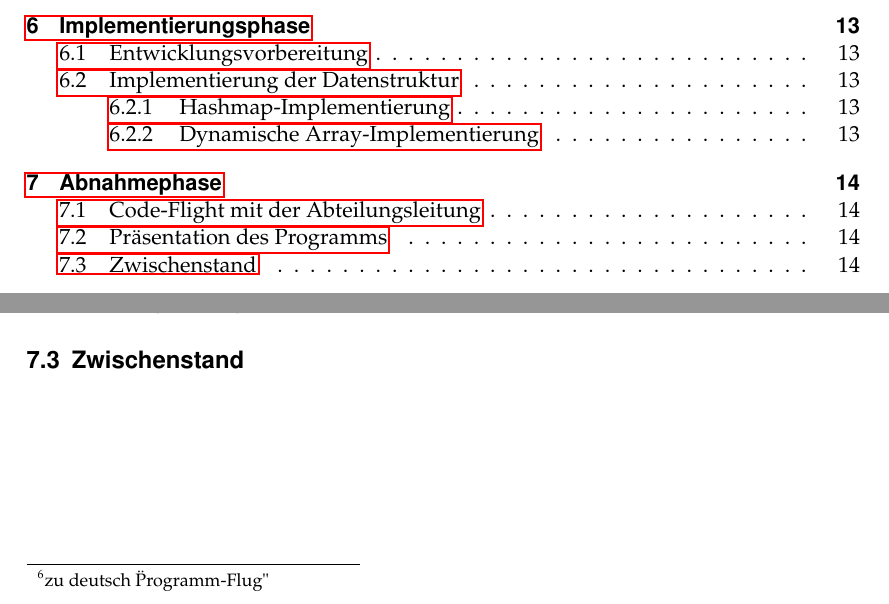
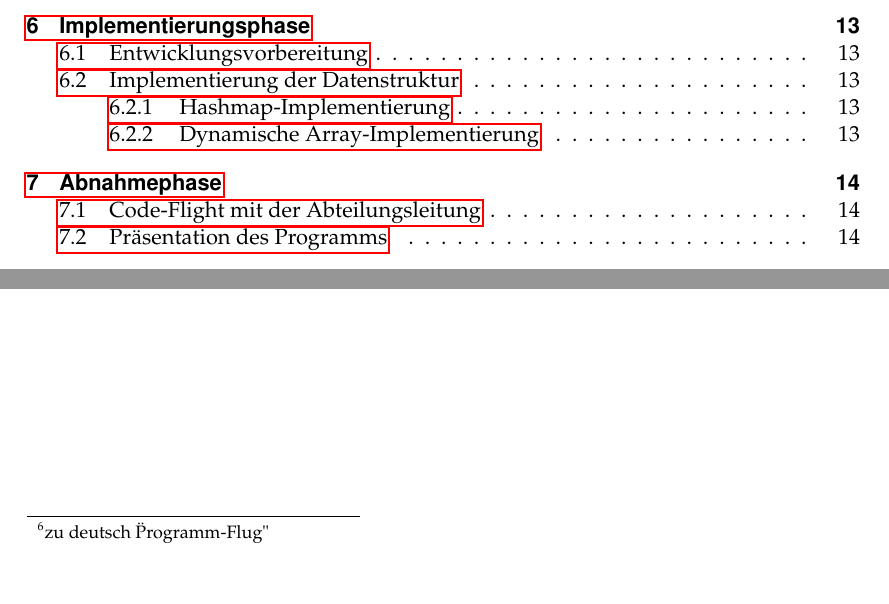
Before and after one commit to deepbrook/Abschlussprojekt, a LaTeX document (dokumentation/src/ProjektDoku_Winter2017.tex, which reads dokumentation/src/abnahme.tex): two parts of pages 2 and 18 of 35, joined at a grey line, cut so that both start at the same text. Compiled offline with pdfLaTeX.

Commit message:
removed zwischenstand section

```diff
--- a/dokumentation/src/abnahme.tex
+++ b/dokumentation/src/abnahme.tex
@@ -29,5 +29,3 @@ eine Präsentation für das gesamte Team der Abteilung Datenverarbeitung gehalte
 Diese beschränkte sich im Inhalt jedoch auf die Grundprinzipien des Algorithmus, sowie
 die Funktion und Nutzung des CLI-Programms. Unter anderem wurden verfügbare
 Parameter und maximal zulässige Dateigrößen erläutert.
-
-\subsection{Zwischenstand}
```
